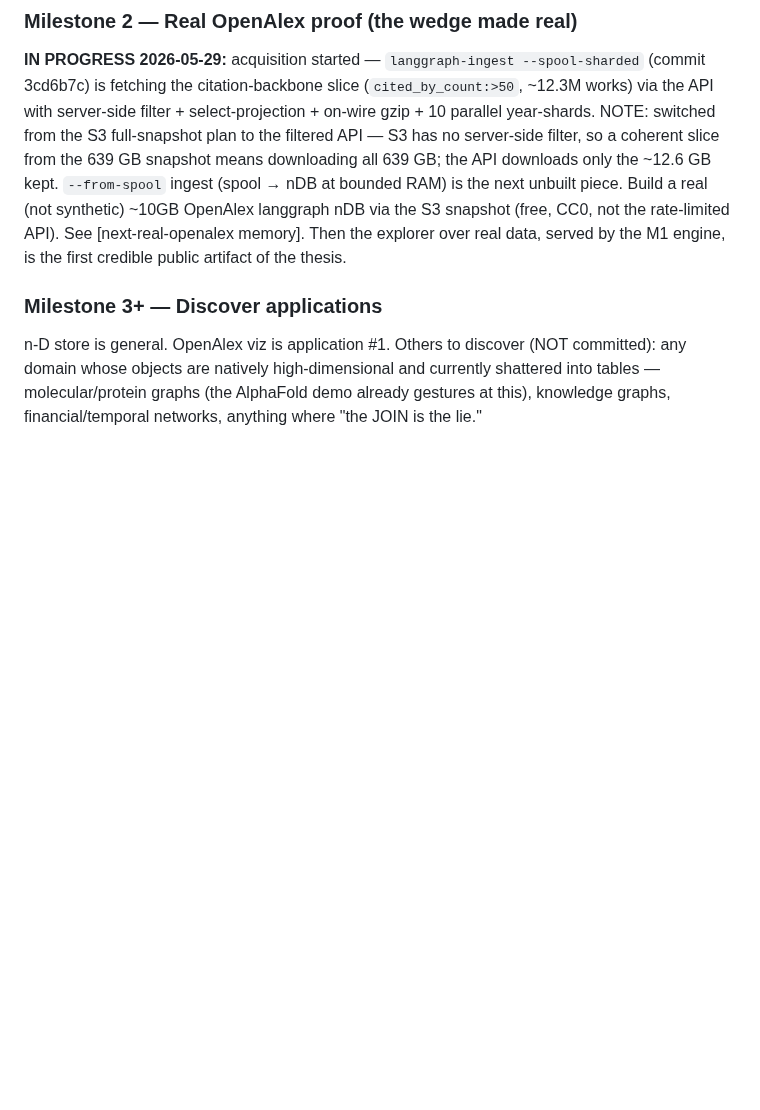
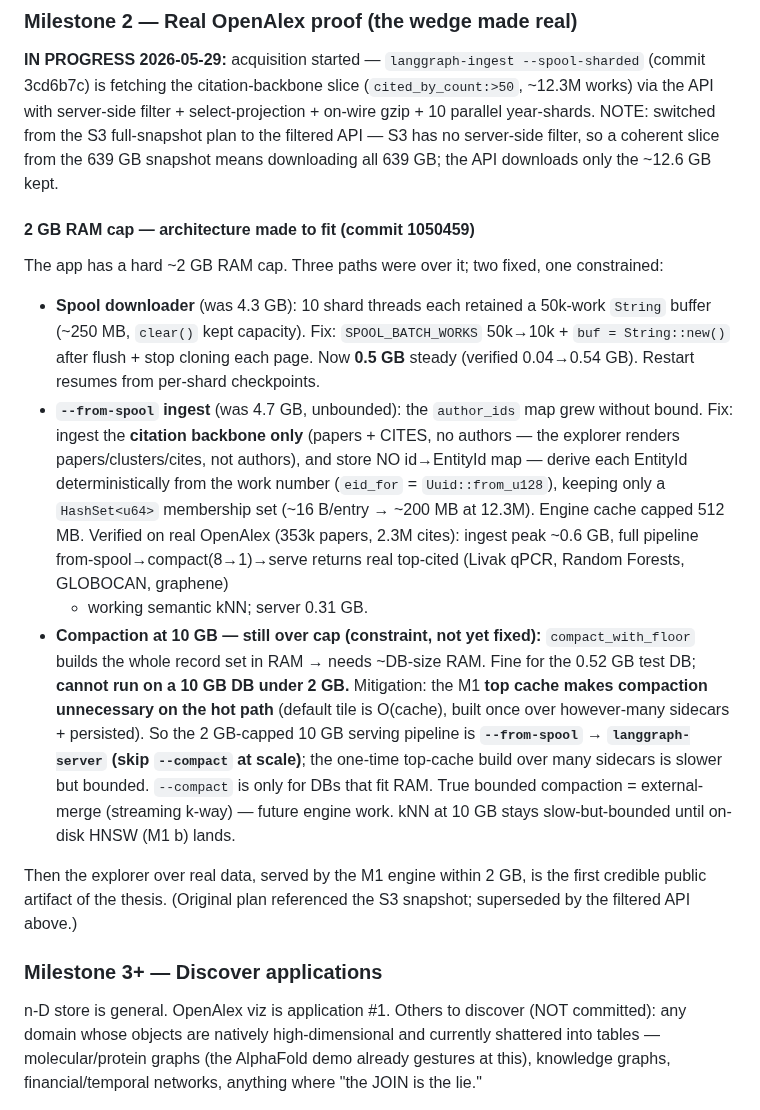
Before and after one commit to goldrag1/nDB, a Markdown page: docs/specs/2026-05-29-ndb-thesis-and-wedge.md, the part around the change. Drawn GitHub-style; blank space fills up the shorter version.

Commit message:
docs(spec): record 2GB-cap architecture fixes (spool, from-spool, compaction)
Spool 4.3->0.5GB (smaller batch + drop buffer capacity); --from-spool unbounded
->~0.6GB (citation backbone only, deterministic EntityId, HashSet membership,
512MB cache). Compaction still needs ~DB-size RAM -> skip at 10GB under cap; the
M1 top cache removes the need on the hot path. Verified on real OpenAlex 353k.

Co-Authored-By: Claude Opus 4.8 (1M context) <noreply@anthropic.com>

```diff
--- a/docs/specs/2026-05-29-ndb-thesis-and-wedge.md
+++ b/docs/specs/2026-05-29-ndb-thesis-and-wedge.md
@@ -195,11 +195,33 @@ real-OpenAlex demo is unaffected (small, fast).
 is fetching the citation-backbone slice (`cited_by_count:>50`, ~12.3M works) via the API with
 server-side filter + select-projection + on-wire gzip + 10 parallel year-shards. NOTE: switched from
 the S3 full-snapshot plan to the filtered API — S3 has no server-side filter, so a coherent slice from
-the 639 GB snapshot means downloading all 639 GB; the API downloads only the ~12.6 GB kept. `--from-spool`
-ingest (spool → nDB at bounded RAM) is the next unbuilt piece.
-Build a real (not synthetic) ~10GB OpenAlex langgraph nDB via the S3 snapshot (free, CC0, not the
-rate-limited API). See [next-real-openalex memory]. Then the explorer over real data, served by the
-M1 engine, is the first credible public artifact of the thesis.
+the 639 GB snapshot means downloading all 639 GB; the API downloads only the ~12.6 GB kept.
+
+#### 2 GB RAM cap — architecture made to fit (commit 1050459)
+The app has a hard ~2 GB RAM cap. Three paths were over it; two fixed, one constrained:
+- **Spool downloader** (was 4.3 GB): 10 shard threads each retained a 50k-work `String` buffer
+  (~250 MB, `clear()` kept capacity). Fix: `SPOOL_BATCH_WORKS` 50k→10k + `buf = String::new()` after
+  flush + stop cloning each page. Now **0.5 GB** steady (verified 0.04→0.54 GB). Restart resumes from
+  per-shard checkpoints.
+- **`--from-spool` ingest** (was 4.7 GB, unbounded): the `author_ids` map grew without bound. Fix:
+  ingest the **citation backbone only** (papers + CITES, no authors — the explorer renders
+  papers/clusters/cites, not authors), and store NO id→EntityId map — derive each EntityId
+  deterministically from the work number (`eid_for` = `Uuid::from_u128`), keeping only a
+  `HashSet<u64>` membership set (~16 B/entry → ~200 MB at 12.3M). Engine cache capped 512 MB. Verified
+  on real OpenAlex (353k papers, 2.3M cites): ingest peak ~0.6 GB, full pipeline
+  from-spool→compact(8→1)→serve returns real top-cited (Livak qPCR, Random Forests, GLOBOCAN, graphene)
+  + working semantic kNN; server 0.31 GB.
+- **Compaction at 10 GB — still over cap (constraint, not yet fixed):** `compact_with_floor` builds the
+  whole record set in RAM → needs ~DB-size RAM. Fine for the 0.52 GB test DB; **cannot run on a 10 GB DB
+  under 2 GB.** Mitigation: the M1 **top cache makes compaction unnecessary on the hot path** (default
+  tile is O(cache), built once over however-many sidecars + persisted). So the 2 GB-capped 10 GB serving
+  pipeline is **`--from-spool` → `langgraph-server` (skip `--compact` at scale)**; the one-time top-cache
+  build over many sidecars is slower but bounded. `--compact` is only for DBs that fit RAM. True
+  bounded compaction = external-merge (streaming k-way) — future engine work. kNN at 10 GB stays
+  slow-but-bounded until on-disk HNSW (M1 b) lands.
+
+Then the explorer over real data, served by the M1 engine within 2 GB, is the first credible public
+artifact of the thesis. (Original plan referenced the S3 snapshot; superseded by the filtered API above.)
 
 ### Milestone 3+ — Discover applications
 n-D store is general. OpenAlex viz is application #1. Others to discover (NOT committed): any domain
```
